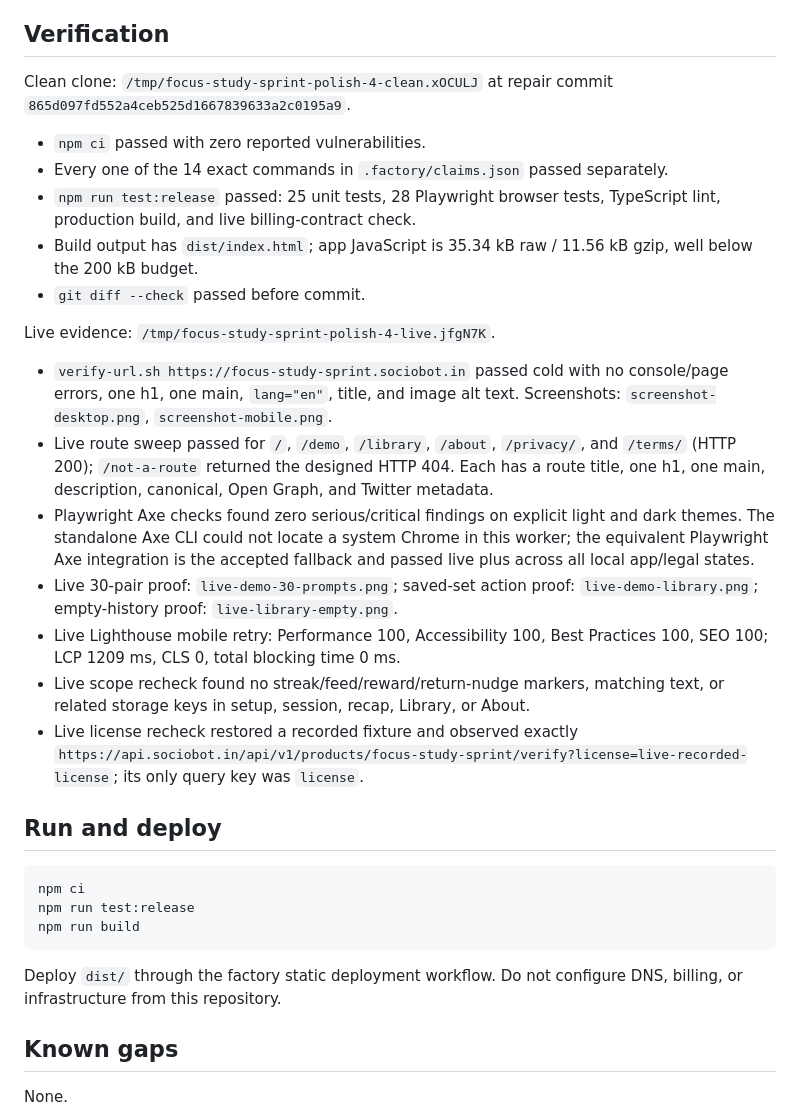
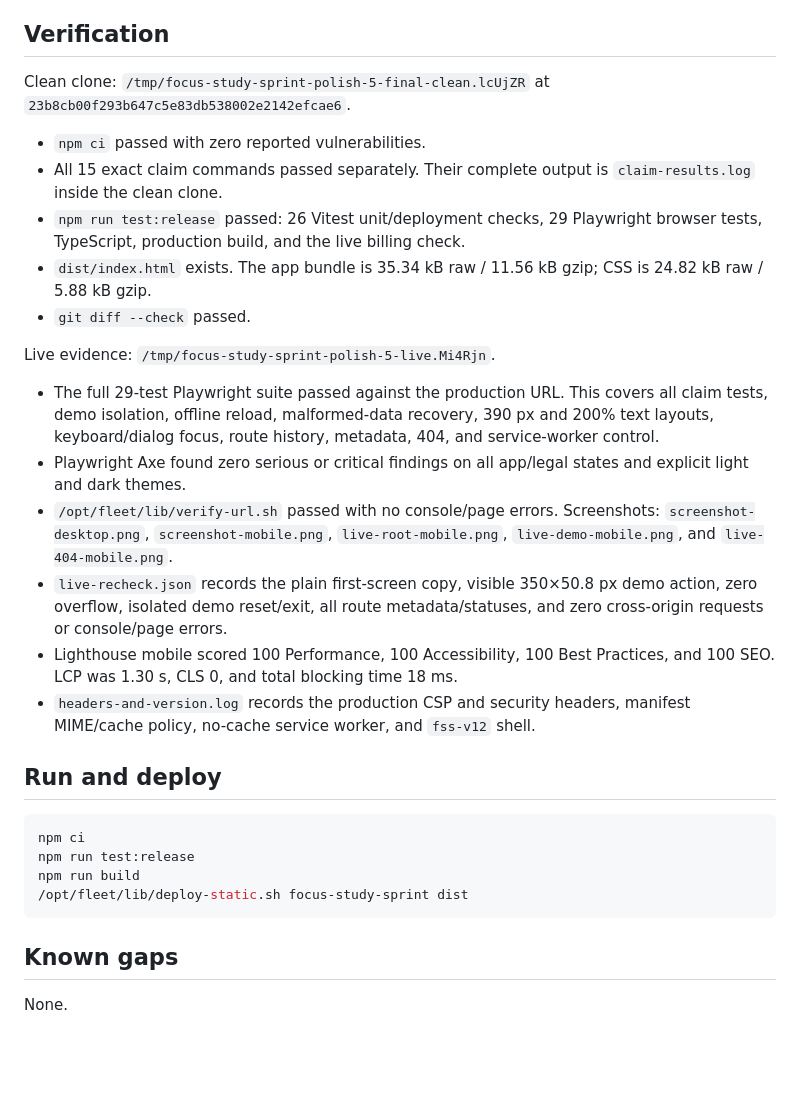
Before and after one commit to B-Divyesh/sf-focus-study-sprint, a Markdown page: .factory/handoff.md, the part around one of its changes. Drawn GitHub-style; blank space fills up the shorter version.

````diff
--- a/.factory/handoff.md
+++ b/.factory/handoff.md
@@ -77,39 +33,36 @@ IndexedDB database.
 
 ## Verification
 
-Clean clone: `/tmp/focus-study-sprint-polish-4-clean.xOCULJ` at repair commit
-`865d097fd552a4ceb525d1667839633a2c0195a9`.
+Clean clone: `/tmp/focus-study-sprint-polish-5-final-clean.lcUjZR` at
+`23b8cb00f293b647c5e83db538002e2142efcae6`.
 
 - `npm ci` passed with zero reported vulnerabilities.
-- Every one of the 14 exact commands in `.factory/claims.json` passed separately.
-- `npm run test:release` passed: 25 unit tests, 28 Playwright browser tests,
-  TypeScript lint, production build, and live billing-contract check.
-- Build output has `dist/index.html`; app JavaScript is 35.34 kB raw / 11.56 kB
-  gzip, well below the 200 kB budget.
-- `git diff --check` passed before commit.
+- All 15 exact claim commands passed separately. Their complete output is
+  `claim-results.log` inside the clean clone.
+- `npm run test:release` passed: 26 Vitest unit/deployment checks, 29 Playwright
+  browser tests, TypeScript, production build, and the live billing check.
+- `dist/index.html` exists. The app bundle is 35.34 kB raw / 11.56 kB gzip; CSS is
+  24.82 kB raw / 5.88 kB gzip.
+- `git diff --check` passed.
 
-Live evidence: `/tmp/focus-study-sprint-polish-4-live.jfgN7K`.
+Live evidence: `/tmp/focus-study-sprint-polish-5-live.Mi4Rjn`.
 
-- `verify-url.sh https://focus-study-sprint.sociobot.in` passed cold with no
-  console/page errors, one h1, one main, `lang="en"`, title, and image alt text.
-  Screenshots: `screenshot-desktop.png`, `screenshot-mobile.png`.
-- Live route sweep passed for `/`, `/demo`, `/library`, `/about`, `/privacy/`,
-  and `/terms/` (HTTP 200); `/not-a-route` returned the designed HTTP 404. Each
-  has a route title, one h1, one main, description, canonical, Open Graph, and
-  Twitter metadata.
-- Playwright Axe checks found zero serious/critical findings on explicit light
-  and dark themes. The standalone Axe CLI could not locate a system Chrome in
-  this worker; the equivalent Playwright Axe integration is the accepted
-  fallback and passed live plus across all local app/legal states.
-- Live 30-pair proof: `live-demo-30-prompts.png`; saved-set action proof:
-  `live-demo-library.png`; empty-history proof: `live-library-empty.png`.
-- Live Lighthouse mobile retry: Performance 100, Accessibility 100, Best
-  Practices 100, SEO 100; LCP 1209 ms, CLS 0, total blocking time 0 ms.
-- Live scope recheck found no streak/feed/reward/return-nudge markers, matching
-  text, or related storage keys in setup, session, recap, Library, or About.
-- Live license recheck restored a recorded fixture and observed exactly
-  `https://api.sociobot.in/api/v1/products/focus-study-sprint/verify?license=live-recorded-license`;
-  its only query key was `license`.
+- The full 29-test Playwright suite passed against the production URL. This covers
+  all claim tests, demo isolation, offline reload, malformed-data recovery, 390 px
+  and 200% text layouts, keyboard/dialog focus, route history, metadata, 404, and
+  service-worker control.
+- Playwright Axe found zero serious or critical findings on all app/legal states and
+  explicit light and dark themes.
+- `/opt/fleet/lib/verify-url.sh` passed with no console/page errors. Screenshots:
+  `screenshot-desktop.png`, `screenshot-mobile.png`, `live-root-mobile.png`,
+  `live-demo-mobile.png`, and `live-404-mobile.png`.
+- `live-recheck.json` records the plain first-screen copy, visible 350×50.8 px demo
+  action, zero overflow, isolated demo reset/exit, all route metadata/statuses, and
+  zero cross-origin requests or console/page errors.
+- Lighthouse mobile scored 100 Performance, 100 Accessibility, 100 Best Practices,
+  and 100 SEO. LCP was 1.30 s, CLS 0, and total blocking time 18 ms.
+- `headers-and-version.log` records the production CSP and security headers,
+  manifest MIME/cache policy, no-cache service worker, and `fss-v12` shell.
 
 ## Run and deploy
 
@@ -117,10 +70,8 @@ Live evidence: `/tmp/focus-study-sprint-polish-4-live.jfgN7K`.
 npm ci
 npm run test:release
 npm run build
+/opt/fleet/lib/deploy-static.sh focus-study-sprint dist
 ```
-
-Deploy `dist/` through the factory static deployment workflow. Do not configure
-DNS, billing, or infrastructure from this repository.
 
 ## Known gaps
 
````
Also changed, not shown: other parts of .factory/handoff.md (+25 -69 lines), .factory/copy-audit.md (+3 -0 lines), .factory/polish-5.md (added, +71 -0 lines).
